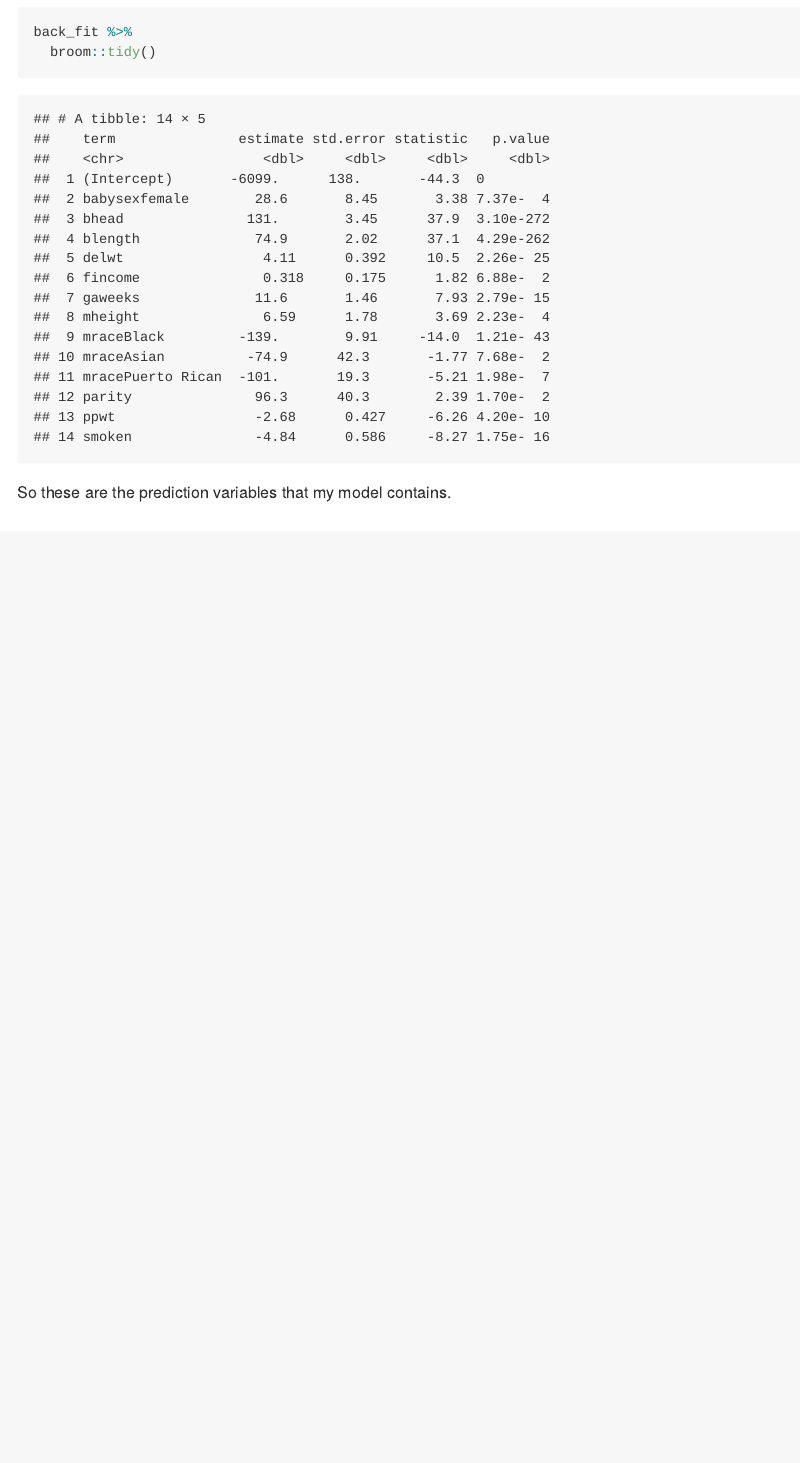
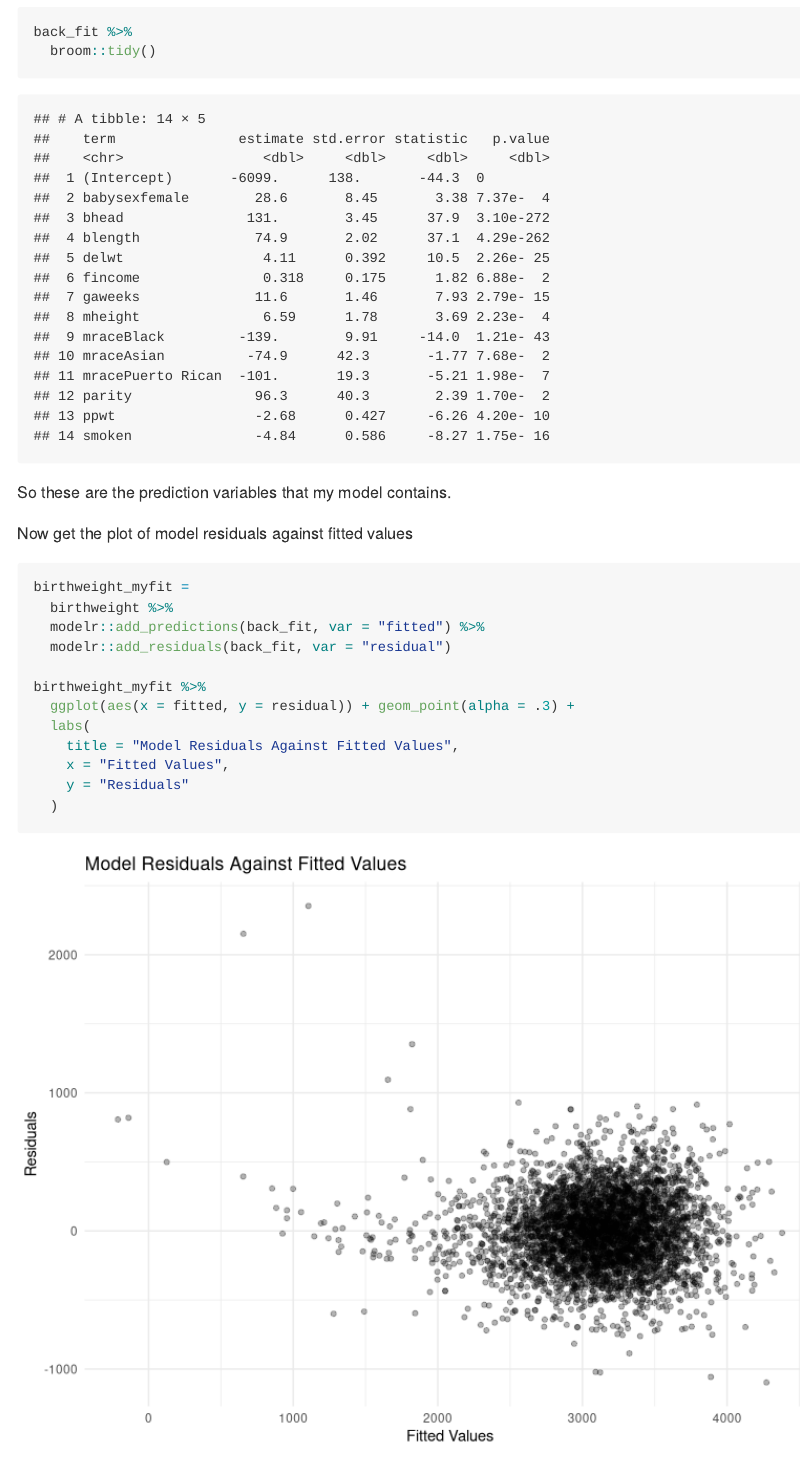
Before and after one commit to hx2328/p8105_hw6_hx2328, an R Markdown document (p8105_hw6_hx2328.Rmd): the page in a window 1100 px wide, from 5030 px down before the commit and from 1800 px down after it, so that both start at the same text. Rendered offline with R 4.5, knitr and Pandoc, with nearby package versions.

Commit message:
get the plot of residual vs. fitted value

````diff
--- a/p8105_hw6_hx2328.Rmd
+++ b/p8105_hw6_hx2328.Rmd
@@ -71,0 +72,16 @@ So these are the prediction variables that my model contains.
+Now get the plot of model residuals against fitted values
+
+```{r}
+birthweight_myfit =
+  birthweight %>%
+  modelr::add_predictions(back_fit, var = "fitted") %>%
+  modelr::add_residuals(back_fit, var = "residual")
+
+birthweight_myfit %>%
+  ggplot(aes(x = fitted, y = residual)) + geom_point(alpha = .3) +
+  labs(
+    title = "Model Residuals Against Fitted Values",
+    x = "Fitted Values",
+    y = "Residuals"
+  )
+```
````
Also changed, not shown: p8105_hw6_hx2328.md, p8105_hw6_hx2328_files/figure-gfm/unnamed-chunk-4-1.png (added), p8105_hw6_hx2328.Rmd (8 more changed lines).
